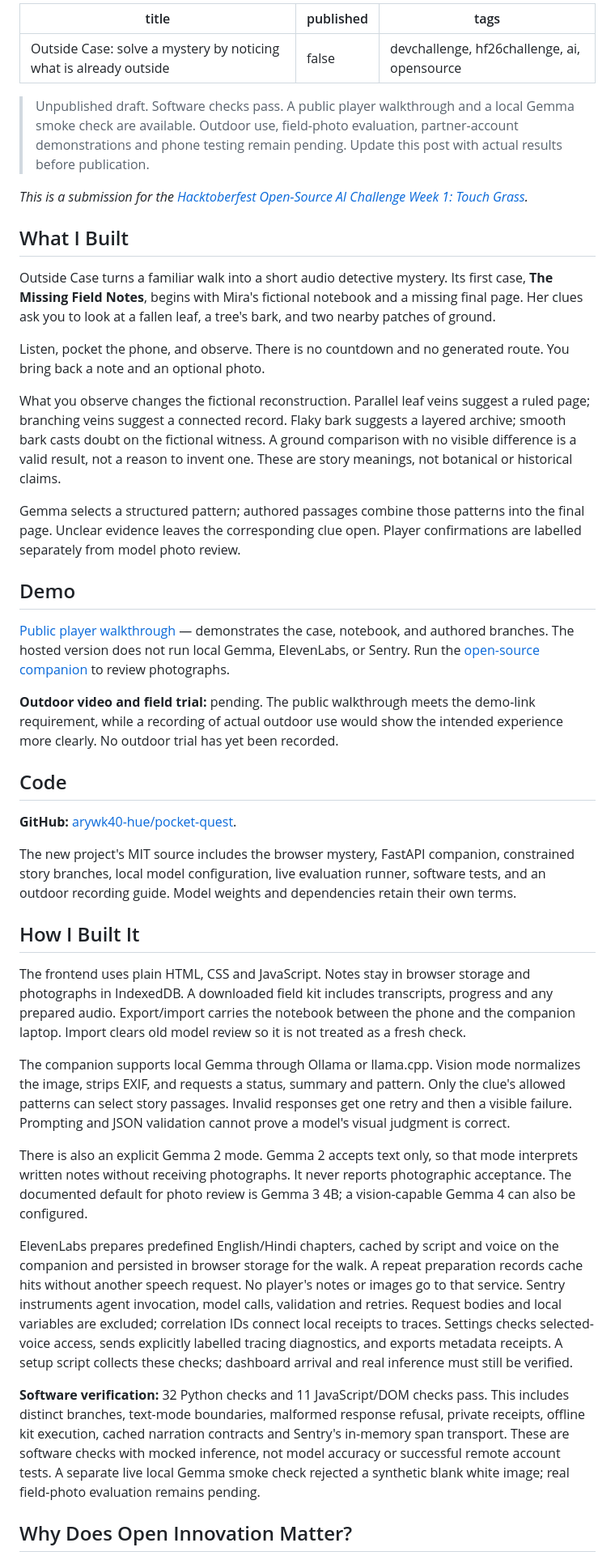
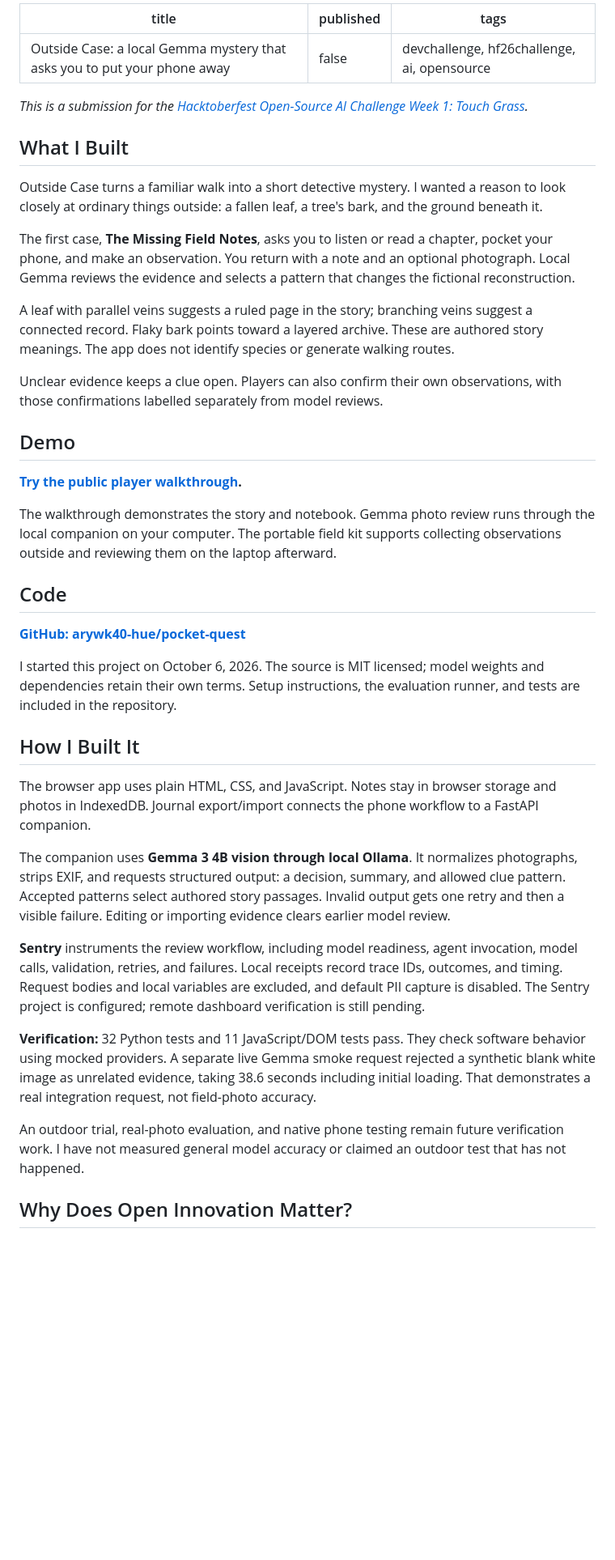
Before and after one commit to arywk40-hue/pocket-quest, a Markdown page: docs/SUBMISSION.md, the part around one of its changes. Shown at 81% size. Rendered like a GitHub page; blank space fills up the shorter version.

Commit message:
Prepare paste-ready Week 1 submission post

```diff
--- a/docs/SUBMISSION.md
+++ b/docs/SUBMISSION.md
@@ -1,46 +1,48 @@
 ---
-title: "Outside Case: solve a mystery by noticing what is already outside"
+title: "Outside Case: a local Gemma mystery that asks you to put your phone away"
 published: false
 tags: devchallenge, hf26challenge, ai, opensource
 ---
-
-> Unpublished draft. Software checks pass. A public player walkthrough and a local Gemma smoke check are available. Outdoor use, field-photo evaluation, partner-account demonstrations and phone testing remain pending. Update this post with actual results before publication.
 
 *This is a submission for the [Hacktoberfest Open-Source AI Challenge Week 1: Touch Grass](https://dev.to/challenges/hacktoberfest-week1-2026-10-05).*
 
 ## What I Built
 
-Outside Case turns a familiar walk into a short audio detective mystery. Its first case, **The Missing Field Notes**, begins with Mira's fictional notebook and a missing final page. Her clues ask you to look at a fallen leaf, a tree's bark, and two nearby patches of ground.
+Outside Case turns a familiar walk into a short detective mystery. I wanted a reason to look closely at ordinary things outside: a fallen leaf, a tree's bark, and the ground beneath it.
 
-Listen, pocket the phone, and observe. There is no countdown and no generated route. You bring back a note and an optional photo.
+The first case, **The Missing Field Notes**, asks you to listen or read a chapter, pocket your phone, and make an observation. You return with a note and an optional photograph. Local Gemma reviews the evidence and selects a pattern that changes the fictional reconstruction.
 
-What you observe changes the fictional reconstruction. Parallel leaf veins suggest a ruled page; branching veins suggest a connected record. Flaky bark suggests a layered archive; smooth bark casts doubt on the fictional witness. A ground comparison with no visible difference is a valid result, not a reason to invent one. These are story meanings, not botanical or historical claims.
+A leaf with parallel veins suggests a ruled page in the story; branching veins suggest a connected record. Flaky bark points toward a layered archive. These are authored story meanings. The app does not identify species or generate walking routes.
 
-Gemma selects a structured pattern; authored passages combine those patterns into the final page. Unclear evidence leaves the corresponding clue open. Player confirmations are labelled separately from model photo review.
+Unclear evidence keeps a clue open. Players can also confirm their own observations, with those confirmations labelled separately from model reviews.
 
 ## Demo
 
-[Public player walkthrough](https://outside-case.arywk40.chatgpt.site) — demonstrates the case, notebook, and authored branches. The hosted version does not run local Gemma, ElevenLabs, or Sentry. Run the [open-source companion](https://github.com/arywk40-hue/pocket-quest) to review photographs.
+**[Try the public player walkthrough](https://outside-case.arywk40.chatgpt.site).**
 
-**Outdoor video and field trial:** pending. The public walkthrough meets the demo-link requirement, while a recording of actual outdoor use would show the intended experience more clearly. No outdoor trial has yet been recorded.
+The walkthrough demonstrates the story and notebook. Gemma photo review runs through the local companion on your computer. The portable field kit supports collecting observations outside and reviewing them on the laptop afterward.
+
+<!-- Insert an actual app screenshot here using DEV's image uploader. -->
 
 ## Code
 
-**GitHub:** [arywk40-hue/pocket-quest](https://github.com/arywk40-hue/pocket-quest).
+**[GitHub: arywk40-hue/pocket-quest](https://github.com/arywk40-hue/pocket-quest)**
 
-The new project's MIT source includes the browser mystery, FastAPI companion, constrained story branches, local model configuration, live evaluation runner, software tests, and an outdoor recording guide. Model weights and dependencies retain their own terms.
+I started this project on October 6, 2026. The source is MIT licensed; model weights and dependencies retain their own terms. Setup instructions, the evaluation runner, and tests are included in the repository.
 
 ## How I Built It
 
-The frontend uses plain HTML, CSS and JavaScript. Notes stay in browser storage and photographs in IndexedDB. A downloaded field kit includes transcripts, progress and any prepared audio. Export/import carries the notebook between the phone and the companion laptop. Import clears old model review so it is not treated as a fresh check.
+The browser app uses plain HTML, CSS, and JavaScript. Notes stay in browser storage and photos in IndexedDB. Journal export/import connects the phone workflow to a FastAPI companion.
 
-The companion supports local Gemma through Ollama or llama.cpp. Vision mode normalizes the image, strips EXIF, and requests a status, summary and pattern. Only the clue's allowed patterns can select story passages. Invalid responses get one retry and then a visible failure. Prompting and JSON validation cannot prove a model's visual judgment is correct.
+The companion uses **Gemma 3 4B vision through local Ollama**. It normalizes photographs, strips EXIF, and requests structured output: a decision, summary, and allowed clue pattern. Accepted patterns select authored story passages. Invalid output gets one retry and then a visible failure. Editing or importing evidence clears earlier model review.
 
-There is also an explicit Gemma 2 mode. Gemma 2 accepts text only, so that mode interprets written notes without receiving photographs. It never reports photographic acceptance. The documented default for photo review is Gemma 3 4B; a vision-capable Gemma 4 can also be configured.
+**Sentry** instruments the review workflow, including model readiness, agent invocation, model calls, validation, retries, and failures. Local receipts record trace IDs, outcomes, and timing. Request bodies and local variables are excluded, and default PII capture is disabled. The Sentry project is configured; remote dashboard verification is still pending.
 
-ElevenLabs prepares predefined English/Hindi chapters, cached by script and voice on the companion and persisted in browser storage for the walk. A repeat preparation records cache hits without another speech request. No player's notes or images go to that service. Sentry instruments agent invocation, model calls, validation and retries. Request bodies and local variables are excluded; correlation IDs connect local receipts to traces. Settings checks selected-voice access, sends explicitly labelled tracing diagnostics, and exports metadata receipts. A setup script collects these checks; dashboard arrival and real inference must still be verified.
+<!-- Insert a real Sentry model-review trace screenshot after confirming dashboard arrival. A setup screen or diagnostic event is not a model trace. Update the verification sentence above only after checking it. -->
 
-**Software verification:** 32 Python checks and 11 JavaScript/DOM checks pass. This includes distinct branches, text-mode boundaries, malformed response refusal, private receipts, offline kit execution, cached narration contracts and Sentry's in-memory span transport. These are software checks with mocked inference, not model accuracy or successful remote account tests. A separate live local Gemma smoke check rejected a synthetic blank white image; real field-photo evaluation remains pending.
+**Verification:** 32 Python tests and 11 JavaScript/DOM tests pass. They check software behavior using mocked providers. A separate live Gemma smoke request rejected a synthetic blank white image as unrelated evidence, taking 38.6 seconds including initial loading. That demonstrates a real integration request, not field-photo accuracy.
+
+An outdoor trial, real-photo evaluation, and native phone testing remain future verification work. I have not measured general model accuracy or claimed an outdoor test that has not happened.
 
 ## Why Does Open Innovation Matter?
 
```
Also changed, not shown: other parts of docs/SUBMISSION.md (+7 -25 lines), README.md (+1 -1 lines).
